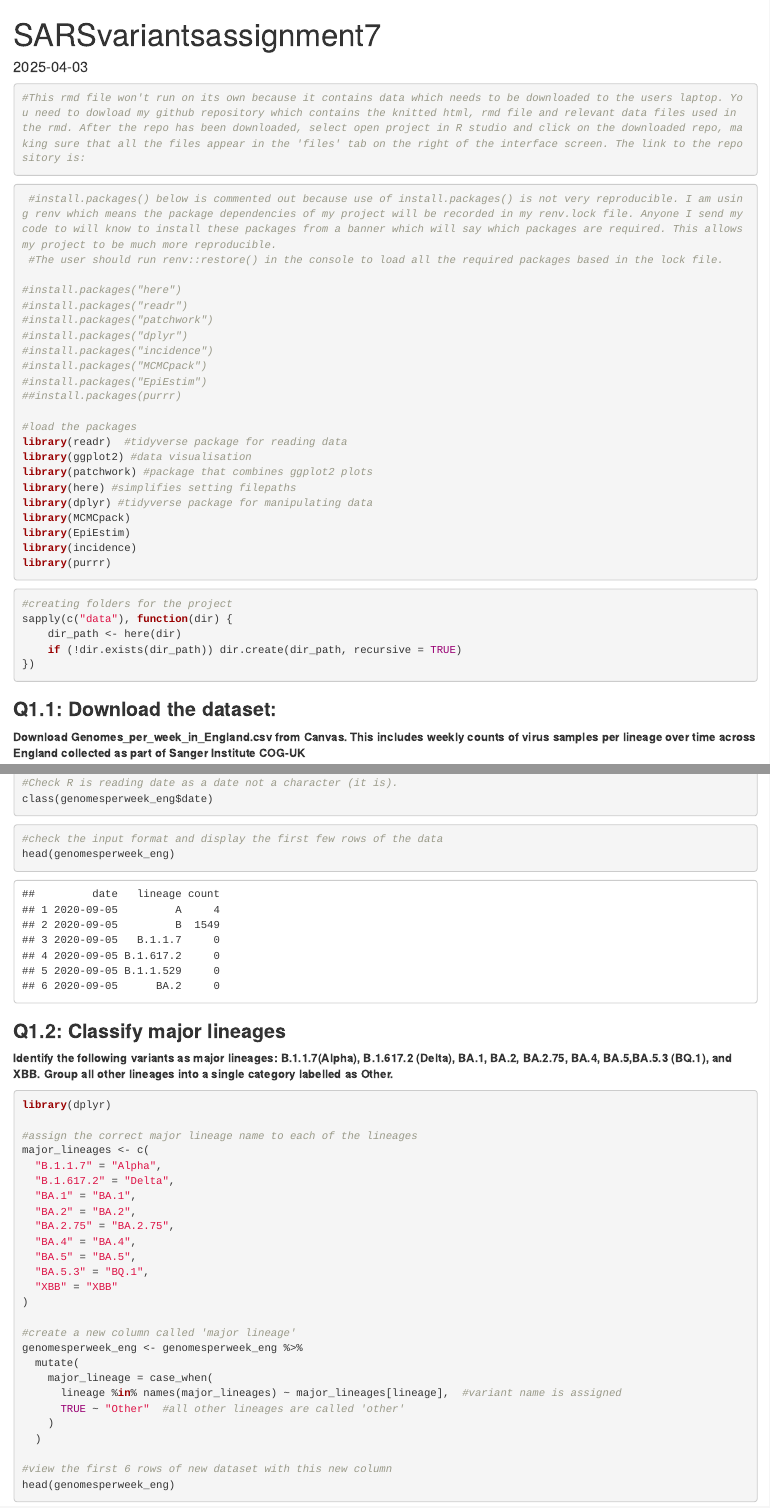
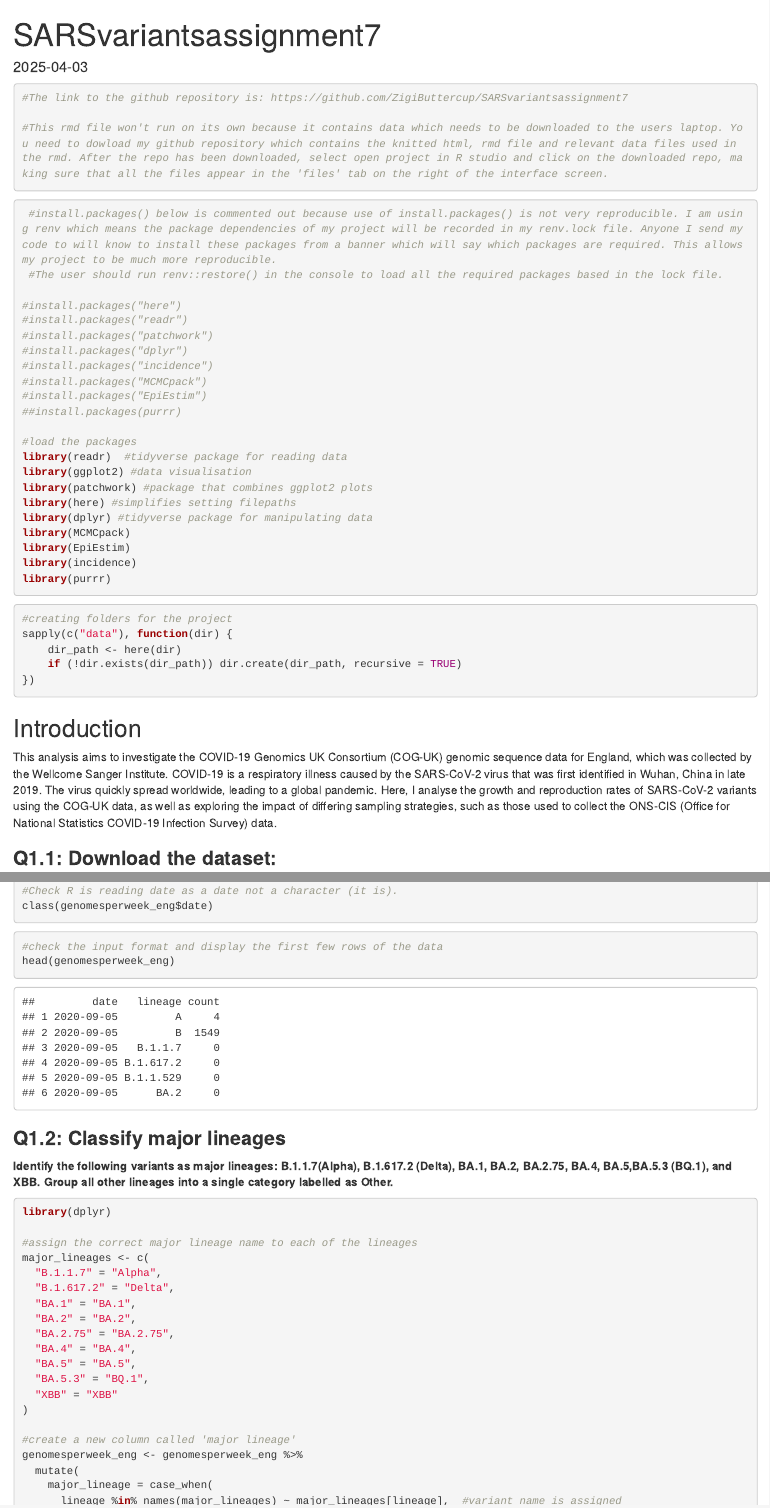
Before and after one commit to ZigiButtercup/SARSvariantsassignment7, an R Markdown document (SARSvariantsassignment7.rmd): the page in a window 1100 px wide, from its top, and a second part further down, joined at a grey line. The pictures show the output file SARSvariantsassignment7.html that the author committed with the source, opened offline.

````diff
--- a/SARSvariantsassignment7.rmd
+++ b/SARSvariantsassignment7.rmd
@@ -9,9 +9,12 @@
 knitr::opts_chunk$set(echo = TRUE)
 ```
 
+```{r}
+#The link to the github repository is: https://github.com/ZigiButtercup/SARSvariantsassignment7
 
-```{r}
-#This rmd file won't run on its own because it contains data which needs to be downloaded to the users laptop. You need to dowload my github repository which contains the knitted html, rmd file and relevant data files used in the rmd. After the repo has been downloaded, select open project in R studio and click on the downloaded repo, making sure that all the files appear in the 'files' tab on the right of the interface screen. The link to the repository is:
+#This rmd file won't run on its own because it contains data which needs to be downloaded to the users laptop. You need to dowload my github repository which contains the knitted html, rmd file and relevant data files used in the rmd. After the repo has been downloaded, select open project in R studio and click on the downloaded repo, making sure that all the files appear in the 'files' tab on the right of the interface screen.
+
+
 
 ```
 
@@ -48,6 +51,10 @@
     if (!dir.exists(dir_path)) dir.create(dir_path, recursive = TRUE)
 })
 ```
+
+## Introduction
+
+This analysis aims to investigate the COVID-19 Genomics UK Consortium (COG-UK) genomic sequence data for England, which was collected by the Wellcome Sanger Institute. COVID-19 is a respiratory illness caused by the SARS-CoV-2 virus that was first identified in Wuhan, China in late 2019. The virus quickly spread worldwide, leading to a global pandemic. Here, I analyse the growth and reproduction rates of SARS-CoV-2 variants using the COG-UK data, as well as exploring the impact of differing sampling strategies, such as those used to collect the ONS-CIS (Office for National Statistics COVID-19 Infection Survey) data.
 
 ### **Q1.1: Download the dataset:**
 
````
Also changed, not shown: SARSvariantsassignment7.html, SARSvariantsassignment7.rmd (5 more changed lines).
